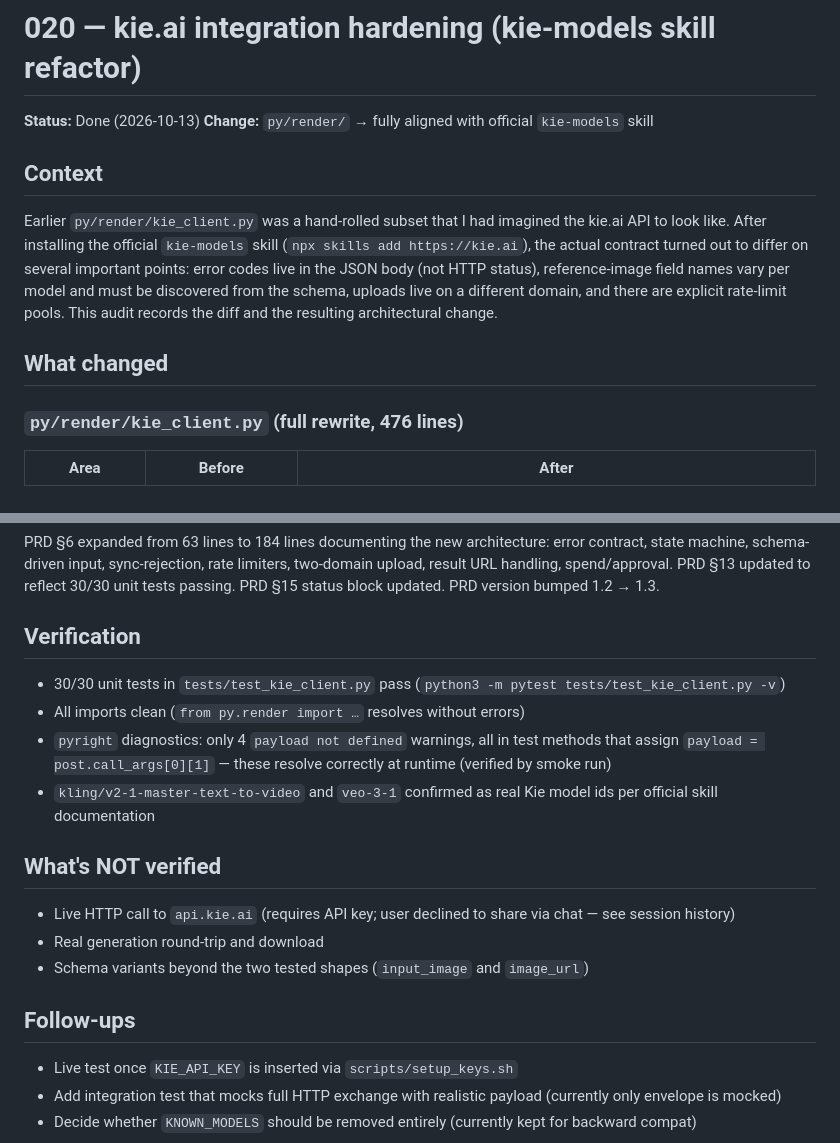
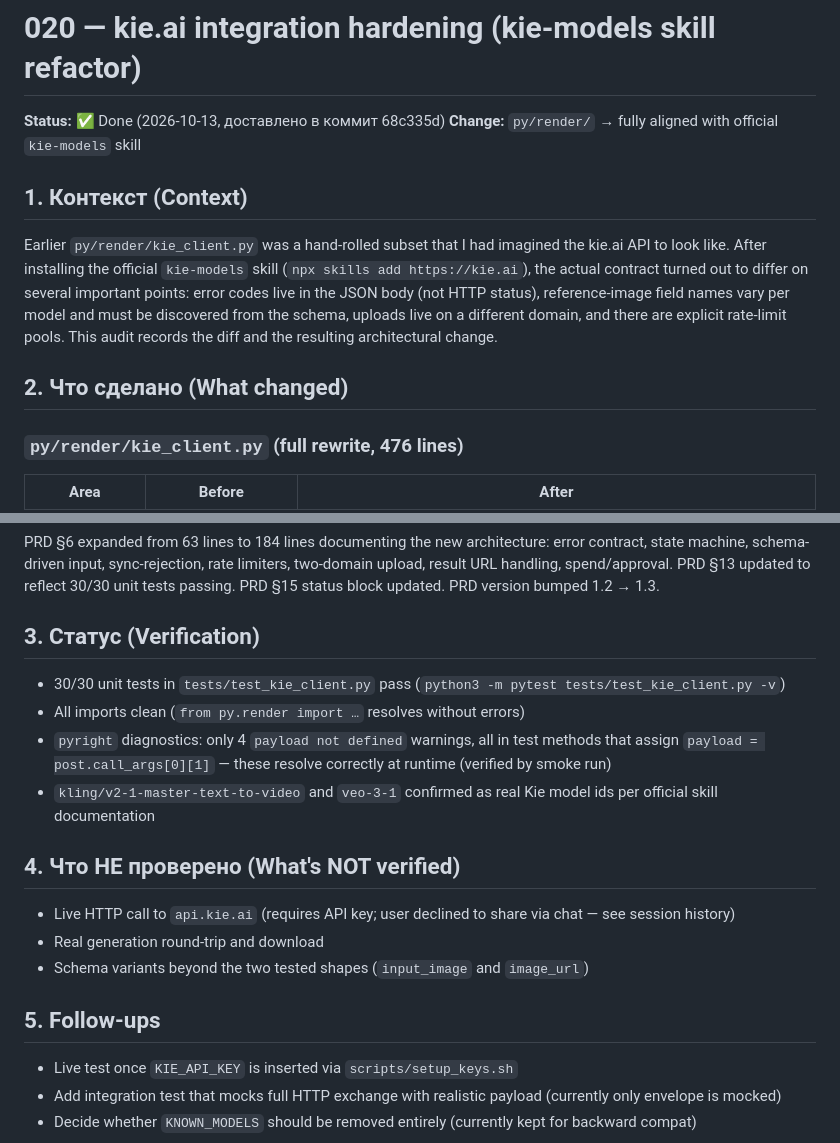
Before and after one commit to VladTer06081963/capcut-studio, a Markdown page: summary/audit/020_kie_models_refactor.md, 2 parts joined by grey strips. Rendered like a GitHub page.

```diff
--- a/summary/audit/020_kie_models_refactor.md
+++ b/summary/audit/020_kie_models_refactor.md
@@ -1,9 +1,9 @@
 # 020 — kie.ai integration hardening (kie-models skill refactor)
 
-**Status:** Done (2026-10-13)
+**Status:** ✅ Done (2026-10-13, доставлено в коммит 68c335d)
 **Change:** `py/render/` → fully aligned with official `kie-models` skill
 
-## Context
+## 1. Контекст (Context)
 
 Earlier `py/render/kie_client.py` was a hand-rolled subset that I had
 imagined the kie.ai API to look like. After installing the official
@@ -14,7 +14,7 @@ model and must be discovered from the schema, uploads live on a different
 domain, and there are explicit rate-limit pools. This audit records the
 diff and the resulting architectural change.
 
-## What changed
+## 2. Что сделано (What changed)
 
 ### `py/render/kie_client.py` (full rewrite, 476 lines)
 
@@ -90,7 +90,7 @@ sync-rejection, rate limiters, two-domain upload, result URL handling,
 spend/approval. PRD §13 updated to reflect 30/30 unit tests passing.
 PRD §15 status block updated. PRD version bumped 1.2 → 1.3.
 
-## Verification
+## 3. Статус (Verification)
 
 - 30/30 unit tests in `tests/test_kie_client.py` pass (`python3 -m pytest
   tests/test_kie_client.py -v`)
@@ -101,7 +101,7 @@ PRD §15 status block updated. PRD version bumped 1.2 → 1.3.
 - `kling/v2-1-master-text-to-video` and `veo-3-1` confirmed as real Kie
   model ids per official skill documentation
 
-## What's NOT verified
+## 4. Что НЕ проверено (What's NOT verified)
 
 - Live HTTP call to `api.kie.ai` (requires API key; user declined to
   share via chat — see session history)
@@ -109,7 +109,7 @@ PRD §15 status block updated. PRD version bumped 1.2 → 1.3.
 - Schema variants beyond the two tested shapes (`input_image` and
   `image_url`)
 
-## Follow-ups
+## 5. Follow-ups
 
 - Live test once `KIE_API_KEY` is inserted via `scripts/setup_keys.sh`
 - Add integration test that mocks full HTTP exchange with realistic
```
Also changed, not shown: summary/tasks/020_kie_models_refactor.md (+23 -2 lines).
